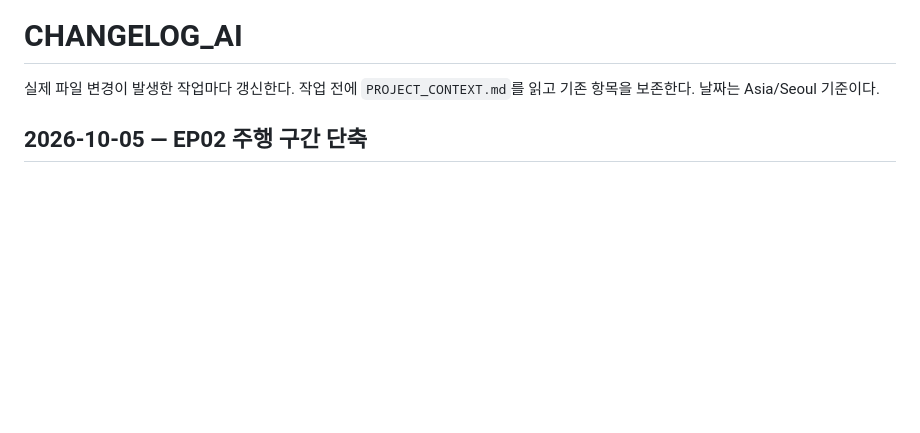
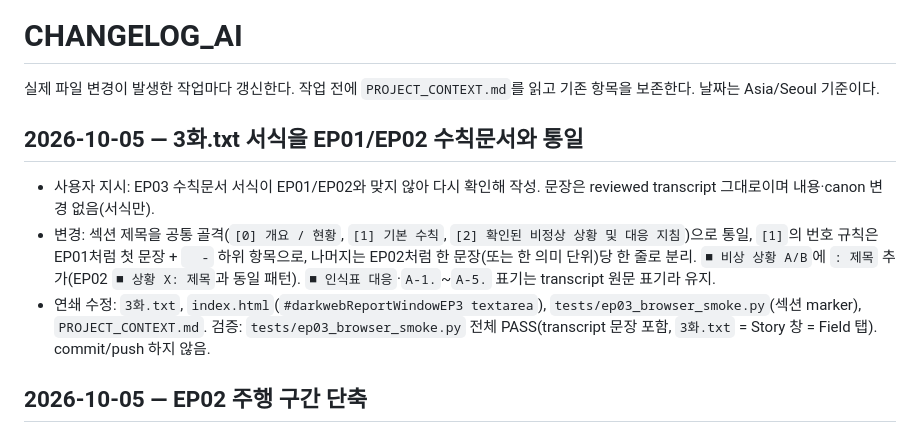
Before and after one commit to nanarinnn/windows98, a Markdown page: CHANGELOG_AI.md, the part around the change. GitHub-like rendering; blank space fills up the shorter version.

Commit message:
docs: record EP03 rule document format alignment
Co-Authored-By: Claude Sonnet 5.5 <noreply@anthropic.com>

```diff
--- a/CHANGELOG_AI.md
+++ b/CHANGELOG_AI.md
@@ -1,6 +1,12 @@
 # CHANGELOG_AI
 
 실제 파일 변경이 발생한 작업마다 갱신한다. 작업 전에 `PROJECT_CONTEXT.md`를 읽고 기존 항목을 보존한다. 날짜는 Asia/Seoul 기준이다.
+
+## 2026-10-05 — 3화.txt 서식을 EP01/EP02 수칙문서와 통일
+
+- 사용자 지시: EP03 수칙문서 서식이 EP01/EP02와 맞지 않아 다시 확인해 작성. 문장은 reviewed transcript 그대로이며 내용·canon 변경 없음(서식만).
+- 변경: 섹션 제목을 공통 골격(`[0] 개요 / 현황`, `[1] 기본 수칙`, `[2] 확인된 비정상 상황 및 대응 지침`)으로 통일, `[1]`의 번호 규칙은 EP01처럼 첫 문장 + `   - ` 하위 항목으로, 나머지는 EP02처럼 한 문장(또는 한 의미 단위)당 한 줄로 분리. `■ 비상 상황 A/B`에 `: 제목` 추가(EP02 `■ 상황 X: 제목`과 동일 패턴). `■ 인식표 대응`·`A-1.`~`A-5.` 표기는 transcript 원문 표기라 유지.
+- 연쇄 수정: `3화.txt`, `index.html`(`#darkwebReportWindowEP3 textarea`), `tests/ep03_browser_smoke.py`(섹션 marker), `PROJECT_CONTEXT.md`. 검증: `tests/ep03_browser_smoke.py` 전체 PASS(transcript 문장 포함, `3화.txt` = Story 창 = Field 탭). commit/push 하지 않음.
 
 ## 2026-10-05 — EP02 주행 구간 단축
 
```
Also changed, not shown: PROJECT_CONTEXT.md (+1 -1 lines).
